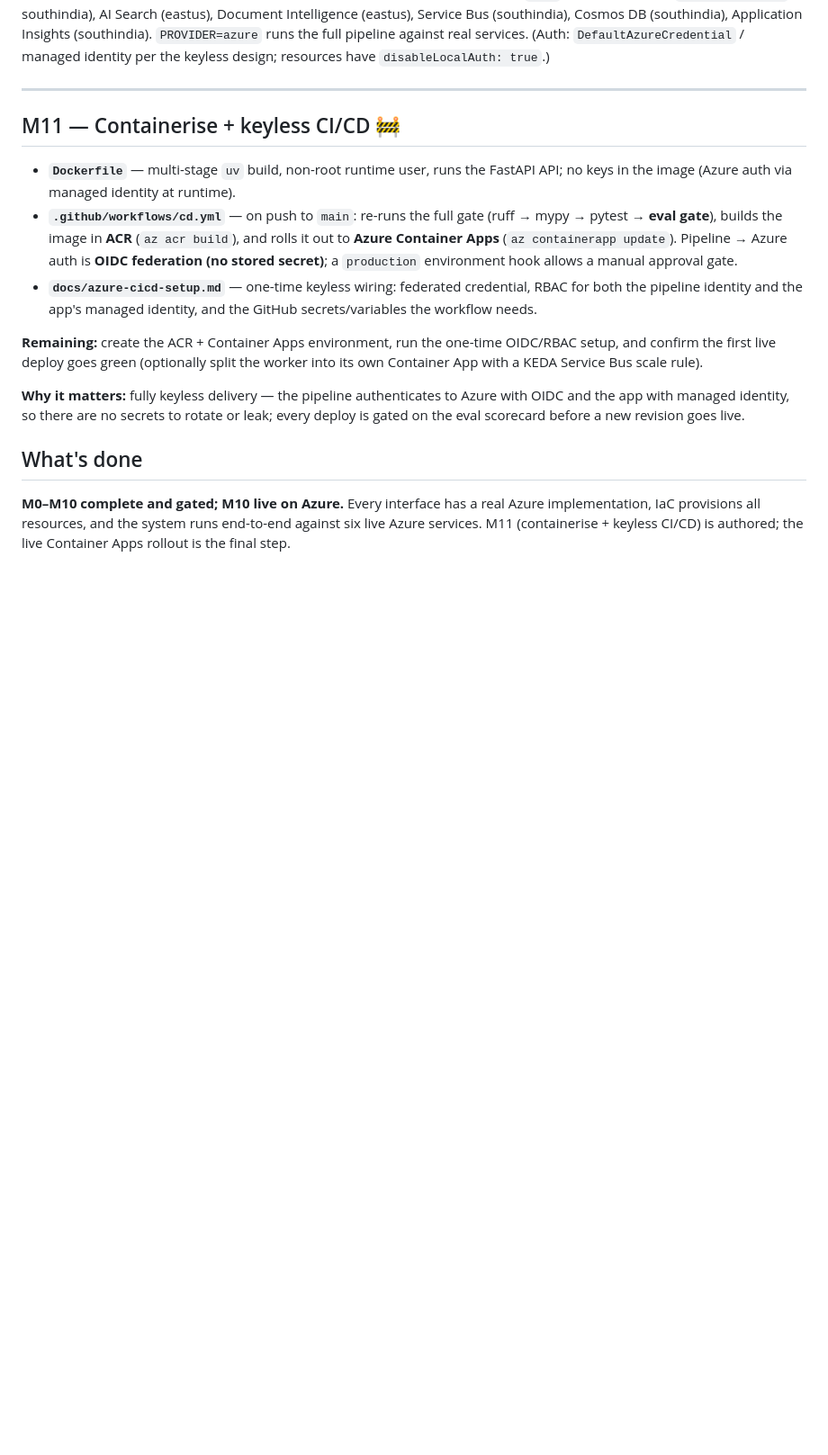
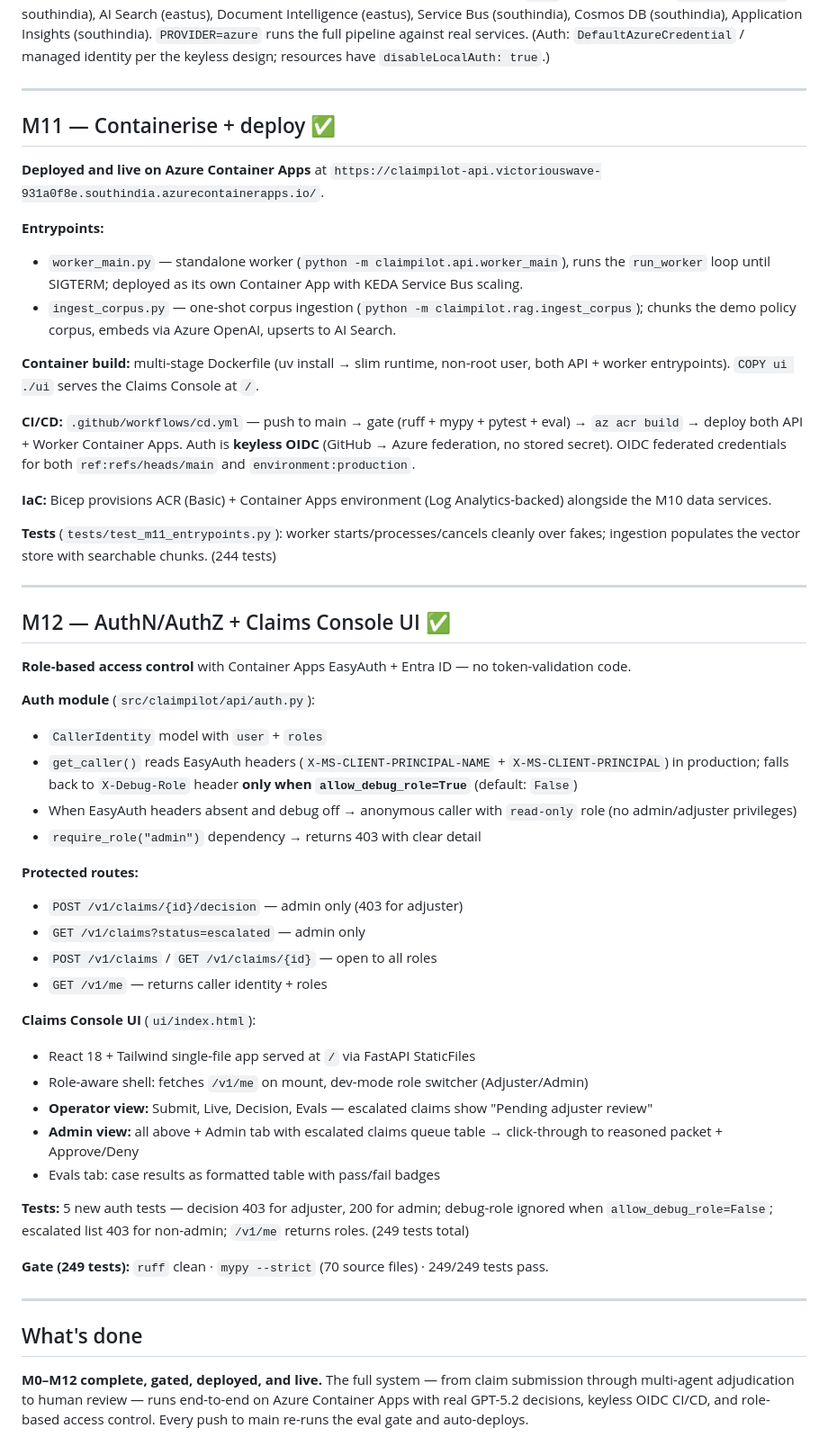
Before and after one commit to alokranjan04/claimPilot, a Markdown page: PROGRESS.md, the part around one of its changes. Shown at 90% size. Drawn GitHub-style; blank space fills up the shorter version.

Commit message:
docs: update PROGRESS.md + README.md for M11 + M12 completion
- PROGRESS.md: M11 narrative (Container Apps, worker entrypoint,
  corpus ingestion, CI/CD, IaC); M12 narrative (auth module, RBAC,
  Claims Console UI, role-scoped views); arc sentence updated
- README.md: badges → 249 tests / M12 complete; roadmap → M12 ✅

Co-Authored-By: Claude Opus 4.6 (1M context) <noreply@anthropic.com>

```diff
--- a/PROGRESS.md
+++ b/PROGRESS.md
@@ -133,14 +134,52 @@ Seven production Azure providers behind the existing interfaces — **zero chang
 
 ---
 
-## M11 — Containerise + keyless CI/CD 🚧
-- **`Dockerfile`** — multi-stage `uv` build, non-root runtime user, runs the FastAPI API; no keys in the image (Azure auth via managed identity at runtime).
-- **`.github/workflows/cd.yml`** — on push to `main`: re-runs the full gate (ruff → mypy → pytest → **eval gate**), builds the image in **ACR** (`az acr build`), and rolls it out to **Azure Container Apps** (`az containerapp update`). Pipeline → Azure auth is **OIDC federation (no stored secret)**; a `production` environment hook allows a manual approval gate.
-- **`docs/azure-cicd-setup.md`** — one-time keyless wiring: federated credential, RBAC for both the pipeline identity and the app's managed identity, and the GitHub secrets/variables the workflow needs.
+## M11 — Containerise + deploy ✅
 
-**Remaining:** create the ACR + Container Apps environment, run the one-time OIDC/RBAC setup, and confirm the first live deploy goes green (optionally split the worker into its own Container App with a KEDA Service Bus scale rule).
+**Deployed and live on Azure Container Apps** at `https://claimpilot-api.victoriouswave-931a0f8e.southindia.azurecontainerapps.io/`.
 
-**Why it matters:** fully keyless delivery — the pipeline authenticates to Azure with OIDC and the app with managed identity, so there are no secrets to rotate or leak; every deploy is gated on the eval scorecard before a new revision goes live.
+**Entrypoints:**
+- `worker_main.py` — standalone worker (`python -m claimpilot.api.worker_main`), runs the `run_worker` loop until SIGTERM; deployed as its own Container App with KEDA Service Bus scaling.
+- `ingest_corpus.py` — one-shot corpus ingestion (`python -m claimpilot.rag.ingest_corpus`); chunks the demo policy corpus, embeds via Azure OpenAI, upserts to AI Search.
+
+**Container build:** multi-stage Dockerfile (uv install → slim runtime, non-root user, both API + worker entrypoints). `COPY ui ./ui` serves the Claims Console at `/`.
+
+**CI/CD:** `.github/workflows/cd.yml` — push to main → gate (ruff + mypy + pytest + eval) → `az acr build` → deploy both API + Worker Container Apps. Auth is **keyless OIDC** (GitHub → Azure federation, no stored secret). OIDC federated credentials for both `ref:refs/heads/main` and `environment:production`.
+
+**IaC:** Bicep provisions ACR (Basic) + Container Apps environment (Log Analytics-backed) alongside the M10 data services.
+
+**Tests** (`tests/test_m11_entrypoints.py`): worker starts/processes/cancels cleanly over fakes; ingestion populates the vector store with searchable chunks. (244 tests)
+
+---
+
+## M12 — AuthN/AuthZ + Claims Console UI ✅
+
+**Role-based access control** with Container Apps EasyAuth + Entra ID — no token-validation code.
+
+**Auth module** (`src/claimpilot/api/auth.py`):
+- `CallerIdentity` model with `user` + `roles`
+- `get_caller()` reads EasyAuth headers (`X-MS-CLIENT-PRINCIPAL-NAME` + `X-MS-CLIENT-PRINCIPAL`) in production; falls back to `X-Debug-Role` header **only when `allow_debug_role=True`** (default: `False`)
+- When EasyAuth headers absent and debug off → anonymous caller with `read-only` role (no admin/adjuster privileges)
+- `require_role("admin")` dependency → returns 403 with clear detail
+
+**Protected routes:**
+- `POST /v1/claims/{id}/decision` — admin only (403 for adjuster)
+- `GET /v1/claims?status=escalated` — admin only
+- `POST /v1/claims` / `GET /v1/claims/{id}` — open to all roles
+- `GET /v1/me` — returns caller identity + roles
+
+**Claims Console UI** (`ui/index.html`):
+- React 18 + Tailwind single-file app served at `/` via FastAPI StaticFiles
+- Role-aware shell: fetches `/v1/me` on mount, dev-mode role switcher (Adjuster/Admin)
+- **Operator view:** Submit, Live, Decision, Evals — escalated claims show "Pending adjuster review"
+- **Admin view:** all above + Admin tab with escalated claims queue table → click-through to reasoned packet + Approve/Deny
+- Evals tab: case results as formatted table with pass/fail badges
+
+**Tests:** 5 new auth tests — decision 403 for adjuster, 200 for admin; debug-role ignored when `allow_debug_role=False`; escalated list 403 for non-admin; `/v1/me` returns roles. (249 tests total)
+
+**Gate (249 tests):** `ruff` clean · `mypy --strict` (70 source files) · 249/249 tests pass.
+
+---
 
 ## What's done
-**M0–M10 complete and gated; M10 live on Azure.** Every interface has a real Azure implementation, IaC provisions all resources, and the system runs end-to-end against six live Azure services. M11 (containerise + keyless CI/CD) is authored; the live Container Apps rollout is the final step.
+**M0–M12 complete, gated, deployed, and live.** The full system — from claim submission through multi-agent adjudication to human review — runs end-to-end on Azure Container Apps with real GPT-5.2 decisions, keyless OIDC CI/CD, and role-based access control. Every push to main re-runs the eval gate and auto-deploys.
```
Also changed, not shown: other parts of PROGRESS.md (+4 -3 lines), README.md (+3 -2 lines).
